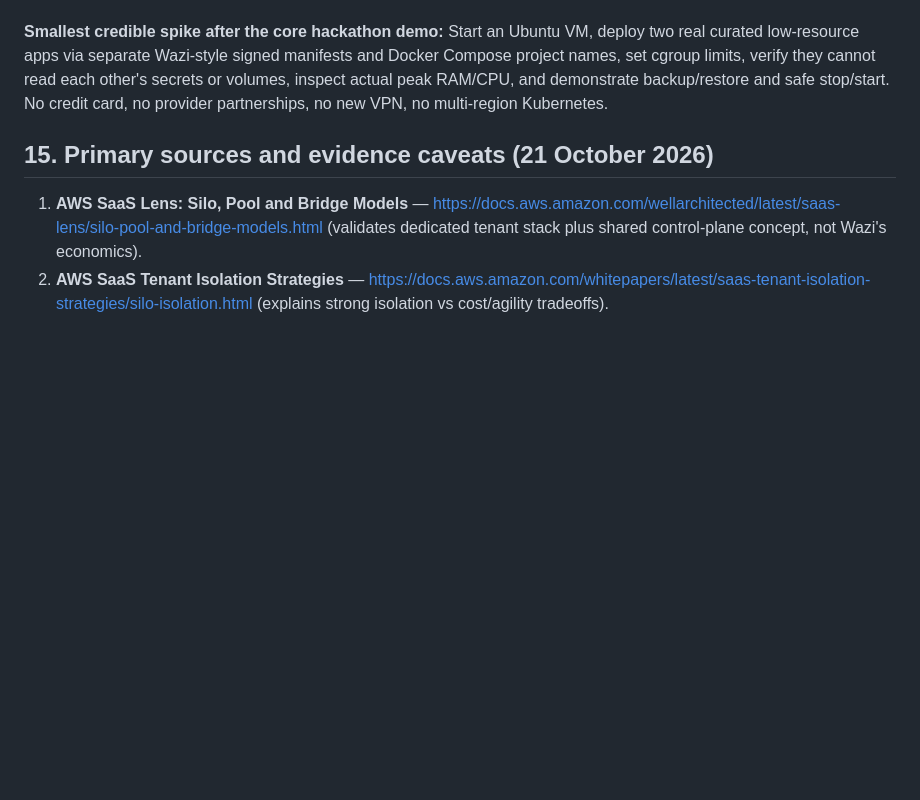
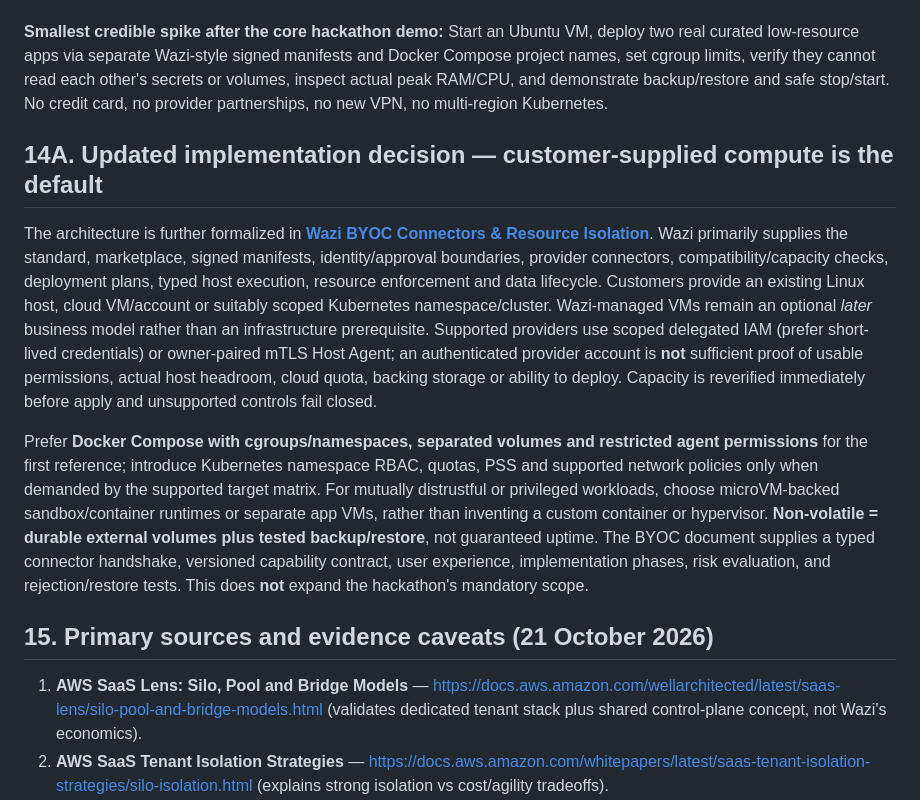
Before and after one commit to Bera-Corp/wazi, a Markdown page: docs/WAZI_CLOUD_FABRIC_AND_TENANTKIT.md, the part around the change. GitHub-like rendering; blank space fills up the shorter version.

Commit message:
docs: align master and hackathon architecture with customer-supplied compute

```diff
--- a/docs/WAZI_CLOUD_FABRIC_AND_TENANTKIT.md
+++ b/docs/WAZI_CLOUD_FABRIC_AND_TENANTKIT.md
@@ -381,6 +381,12 @@ Pilot Wazi Connect with one secure private app tunnel and optional selective fil
 
 **Smallest credible spike after the core hackathon demo:** Start an Ubuntu VM, deploy two real curated low-resource apps via separate Wazi-style signed manifests and Docker Compose project names, set cgroup limits, verify they cannot read each other's secrets or volumes, inspect actual peak RAM/CPU, and demonstrate backup/restore and safe stop/start. No credit card, no provider partnerships, no new VPN, no multi-region Kubernetes.
 
+## 14A. Updated implementation decision — customer-supplied compute is the default
+
+The architecture is further formalized in [**Wazi BYOC Connectors & Resource Isolation**](BYOC_CONNECTORS_RESOURCE_ISOLATION.md). Wazi primarily supplies the standard, marketplace, signed manifests, identity/approval boundaries, provider connectors, compatibility/capacity checks, deployment plans, typed host execution, resource enforcement and data lifecycle. Customers provide an existing Linux host, cloud VM/account or suitably scoped Kubernetes namespace/cluster. Wazi-managed VMs remain an optional *later* business model rather than an infrastructure prerequisite. Supported providers use scoped delegated IAM (prefer short-lived credentials) or owner-paired mTLS Host Agent; an authenticated provider account is **not** sufficient proof of usable permissions, actual host headroom, cloud quota, backing storage or ability to deploy. Capacity is reverified immediately before apply and unsupported controls fail closed.
+
+Prefer **Docker Compose with cgroups/namespaces, separated volumes and restricted agent permissions** for the first reference; introduce Kubernetes namespace RBAC, quotas, PSS and supported network policies only when demanded by the supported target matrix. For mutually distrustful or privileged workloads, choose microVM-backed sandbox/container runtimes or separate app VMs, rather than inventing a custom container or hypervisor. **Non-volatile = durable external volumes plus tested backup/restore**, not guaranteed uptime. The BYOC document supplies a typed connector handshake, versioned capability contract, user experience, implementation phases, risk evaluation, and rejection/restore tests. This does **not** expand the hackathon's mandatory scope.
+
 ## 15. Primary sources and evidence caveats (21 October 2026)
 
 1. **AWS SaaS Lens: Silo, Pool and Bridge Models** — https://docs.aws.amazon.com/wellarchitected/latest/saas-lens/silo-pool-and-bridge-models.html (validates dedicated tenant stack plus shared control-plane concept, not Wazi's economics).
```
